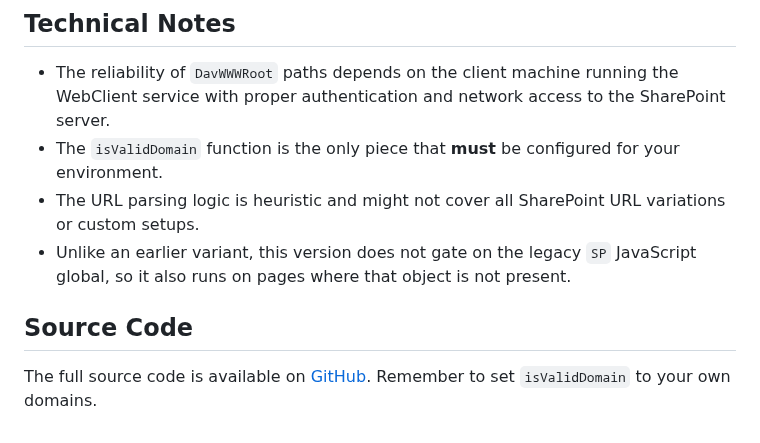
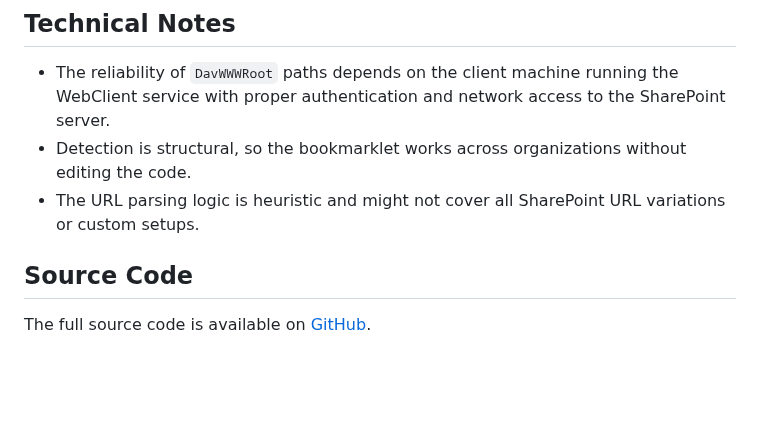
Before and after one commit to oaustegard/bookmarklets, a Markdown page: sharepoint_file_path_README.md, the part around one of its changes. Rendered like a GitHub page; blank space fills up the shorter version.

```diff
--- a/sharepoint_file_path_README.md
+++ b/sharepoint_file_path_README.md
@@ -58,10 +57,9 @@ This bookmarklet helps users who need to access SharePoint files or folders dire
 ## Technical Notes
 
 -   The reliability of `DavWWWRoot` paths depends on the client machine running the WebClient service with proper authentication and network access to the SharePoint server.
--   The `isValidDomain` function is the only piece that **must** be configured for your environment.
+-   Detection is structural, so the bookmarklet works across organizations without editing the code.
 -   The URL parsing logic is heuristic and might not cover all SharePoint URL variations or custom setups.
--   Unlike an earlier variant, this version does not gate on the legacy `SP` JavaScript global, so it also runs on pages where that object is not present.
 
 ## Source Code
 
-The full source code is available on [GitHub](https://github.com/oaustegard/bookmarklets/blob/main/sharepoint_file_path.js). Remember to set `isValidDomain` to your own domains.
+The full source code is available on [GitHub](https://github.com/oaustegard/bookmarklets/blob/main/sharepoint_file_path.js).
```
Also changed, not shown: other parts of sharepoint_file_path_README.md (+9 -10 lines).
